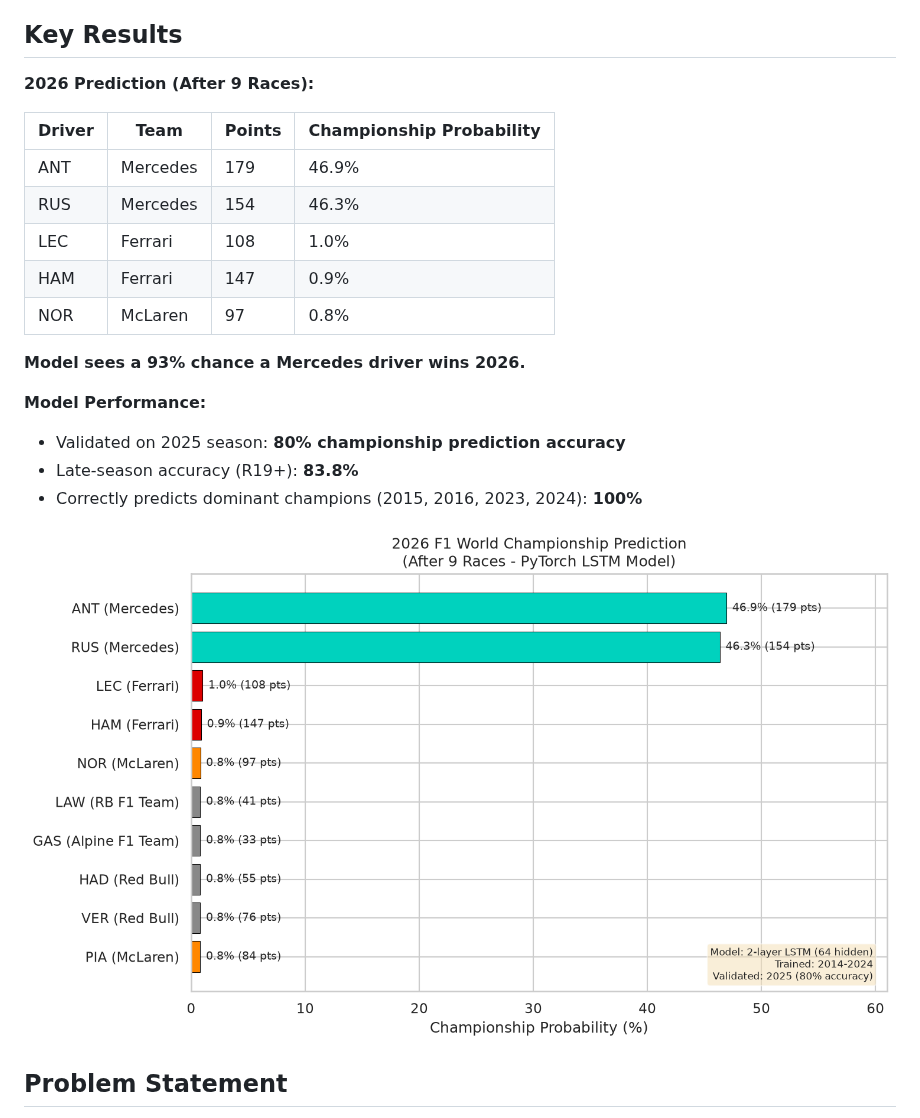
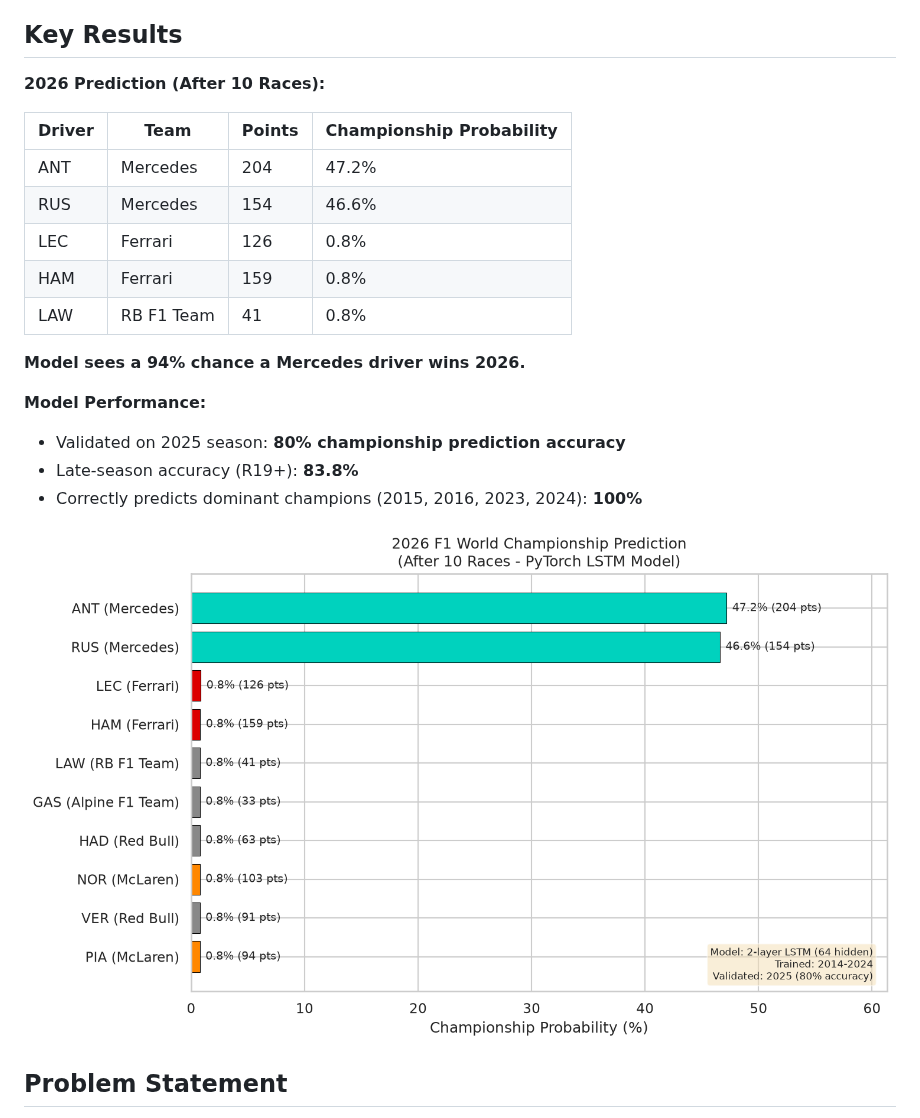
Before and after one commit to sahosahit/f1-championship-prediction, a Markdown page: README.md, the part around the change. Rendered like a GitHub page; pictures changed too: results/2026_prediction.png.

Commit message:
Update predictions after R10: Belgian Grand Prix

```diff
--- a/README.md
+++ b/README.md
@@ -4,17 +4,17 @@ Predicting the 2026 F1 World Championship winner using a PyTorch LSTM model trai
 
 ## Key Results
 
-**2026 Prediction (After 9 Races):**
+**2026 Prediction (After 10 Races):**
 
 | Driver | Team | Points | Championship Probability |
 |--------|------|--------|--------------------------|
-| ANT | Mercedes | 179 | 46.9% |
-| RUS | Mercedes | 154 | 46.3% |
-| LEC | Ferrari | 108 | 1.0% |
-| HAM | Ferrari | 147 | 0.9% |
-| NOR | McLaren | 97 | 0.8% |
+| ANT | Mercedes | 204 | 47.2% |
+| RUS | Mercedes | 154 | 46.6% |
+| LEC | Ferrari | 126 | 0.8% |
+| HAM | Ferrari | 159 | 0.8% |
+| LAW | RB F1 Team | 41 | 0.8% |
 
-**Model sees a 93% chance a Mercedes driver wins 2026.**
+**Model sees a 94% chance a Mercedes driver wins 2026.**
 
 **Model Performance:**
 - Validated on 2025 season: **80% championship prediction accuracy**
```
Also changed, not shown: 2 other files.
